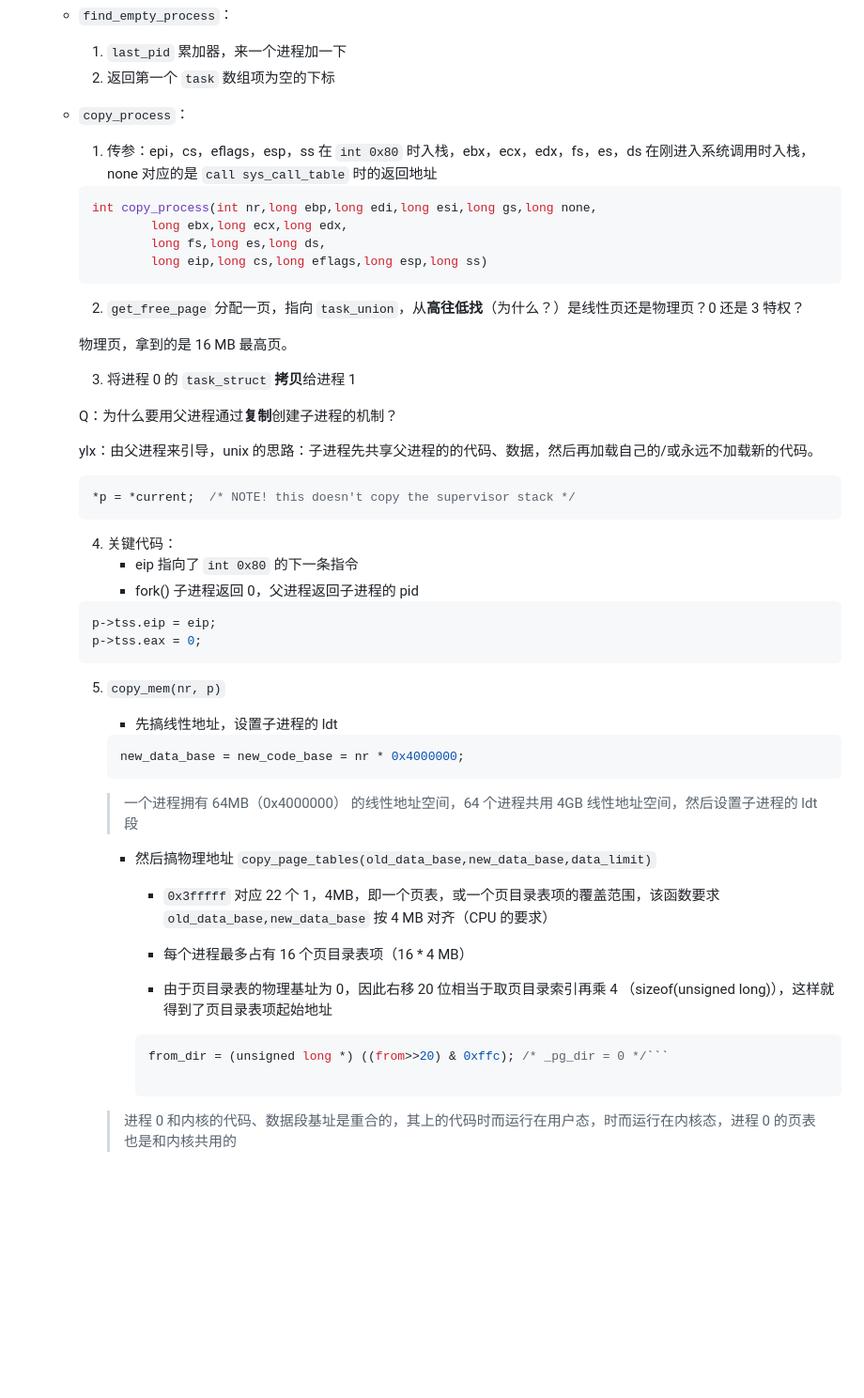
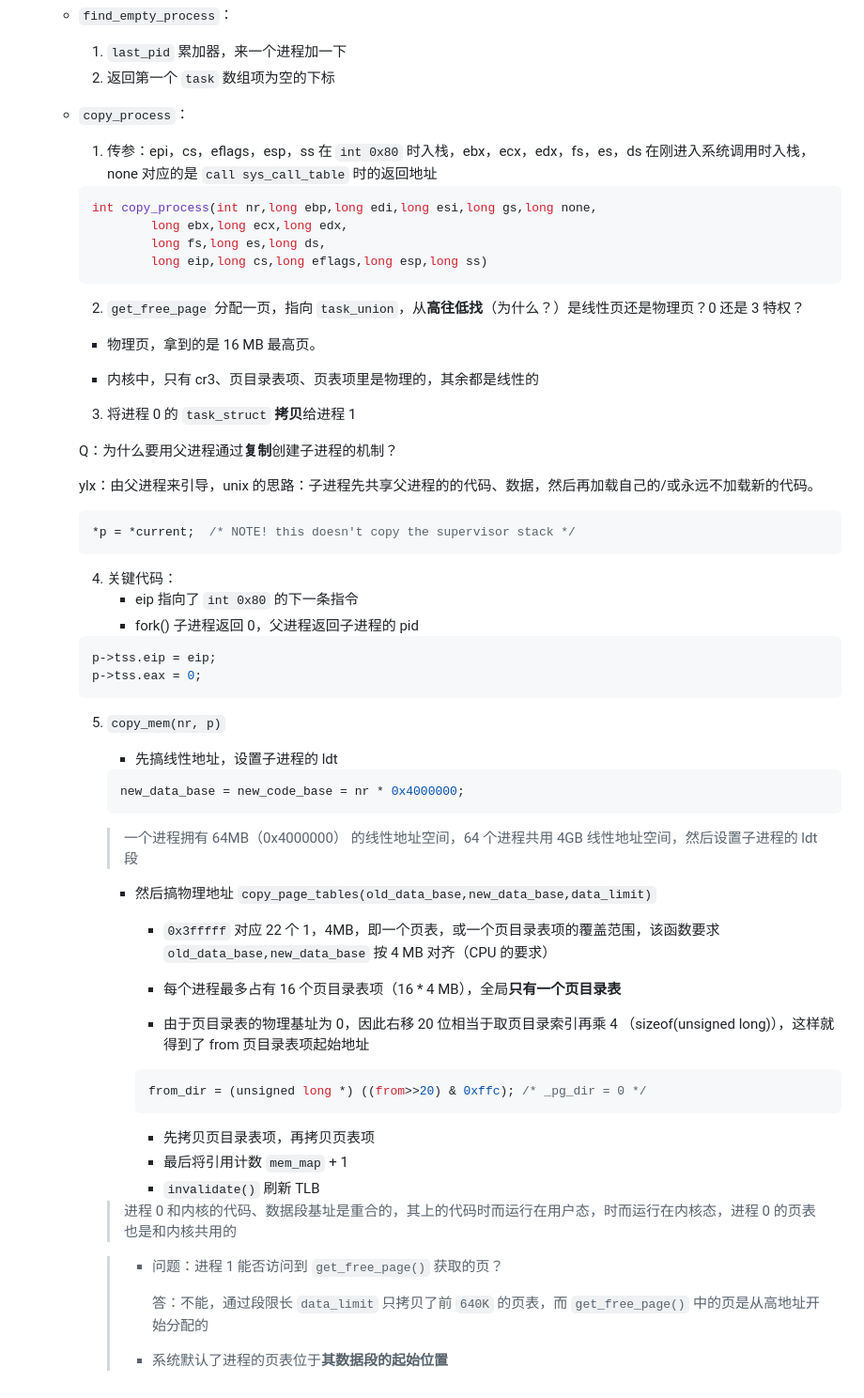
Before and after one commit to MiaoHao-oops/notes, a Markdown page: 10.md, the part around the change. Shown: that part at 94% size. GitHub-like rendering; blank space fills up the shorter version.

Commit message:
update: 10,12.md

````diff
--- a/10.md
+++ b/10.md
@@ -83,6 +83,7 @@ ylx：不同的系统调用按“授权”分开，用户跑不出“确定性
   - `find_empty_process`：
     1. `last_pid` 累加器，来一个进程加一下
     2. 返回第一个 `task` 数组项为空的下标
+
   - `copy_process`：
     1. 传参：epi，cs，eflags，esp，ss 在 `int 0x80` 时入栈，ebx，ecx，edx，fs，es，ds 在刚进入系统调用时入栈，none 对应的是 `call sys_call_table` 时的返回地址
 
@@ -94,24 +95,26 @@ ylx：不同的系统调用按“授权”分开，用户跑不出“确定性
     ```
     2. `get_free_page` 分配一页，指向 `task_union`，从**高往低找**（为什么？）是线性页还是物理页？0 还是 3 特权？
 
-    物理页，拿到的是 16 MB 最高页。
+    - 物理页，拿到的是 16 MB 最高页。
+
+    - 内核中，只有 cr3、页目录表项、页表项里是物理的，其余都是线性的
 
     3. 将进程 0 的 `task_struct` **拷贝**给进程 1
 
     Q：为什么要用父进程通过**复制**创建子进程的机制？
 
-    ylx：由父进程来引导，unix 的思路：子进程先共享父进程的的代码、数据，然后再加载自己的/或永远不加载新的代码。
+	  ylx：由父进程来引导，unix 的思路：子进程先共享父进程的的代码、数据，然后再加载自己的/或永远不加载新的代码。
 
     ```c
-	*p = *current;	/* NOTE! this doesn't copy the supervisor stack */
+    *p = *current;	/* NOTE! this doesn't copy the supervisor stack */
     ```
 
     4. 关键代码：
-        - eip 指向了 `int 0x80` 的下一条指令
-        - fork() 子进程返回 0，父进程返回子进程的 pid
+	      - eip 指向了 `int 0x80` 的下一条指令
+	      - fork() 子进程返回 0，父进程返回子进程的 pid
     ```c
-	p->tss.eip = eip;
-	p->tss.eax = 0;
+    p->tss.eip = eip;
+    p->tss.eax = 0;
     ```
 
     5. `copy_mem(nr, p)`
@@ -128,11 +131,21 @@ ylx：不同的系统调用按“授权”分开，用户跑不出“确定性
 
             - `0x3fffff` 对应 22 个 1，4MB，即一个页表，或一个页目录表项的覆盖范围，该函数要求 `old_data_base,new_data_base` 按 4 MB 对齐（CPU 的要求）
 
-            - 每个进程最多占有 16 个页目录表项（16 * 4 MB）
+            - 每个进程最多占有 16 个页目录表项（16 * 4 MB），全局**只有一个页目录表**
 
-            - 由于页目录表的物理基址为 0，因此右移 20 位相当于取页目录索引再乘 4 （sizeof(unsigned long)），这样就得到了页目录表项起始地址
+            - 由于页目录表的物理基址为 0，因此右移 20 位相当于取页目录索引再乘 4 （sizeof(unsigned long)），这样就得到了 from 页目录表项起始地址
 
             ```c
-            from_dir = (unsigned long *) ((from>>20) & 0xffc); /* _pg_dir = 0 */```
+            from_dir = (unsigned long *) ((from>>20) & 0xffc); /* _pg_dir = 0 */
+            ```
 
+            - 先拷贝页目录表项，再拷贝页表项
+            - 最后将引用计数 `mem_map` + 1
+            - `invalidate()` 刷新 TLB
         > 进程 0 和内核的代码、数据段基址是重合的，其上的代码时而运行在用户态，时而运行在内核态，进程 0 的页表也是和内核共用的
+
+        > - 问题：进程 1 能否访问到 `get_free_page()` 获取的页？
+        >
+        >   答：不能，通过段限长 `data_limit` 只拷贝了前 `640K` 的页表，而 `get_free_page()` 中的页是从高地址开始分配的
+        >
+        > - 系统默认了进程的页表位于**其数据段的起始位置**
````
Also changed, not shown: 12.md (added), 1 other file.
